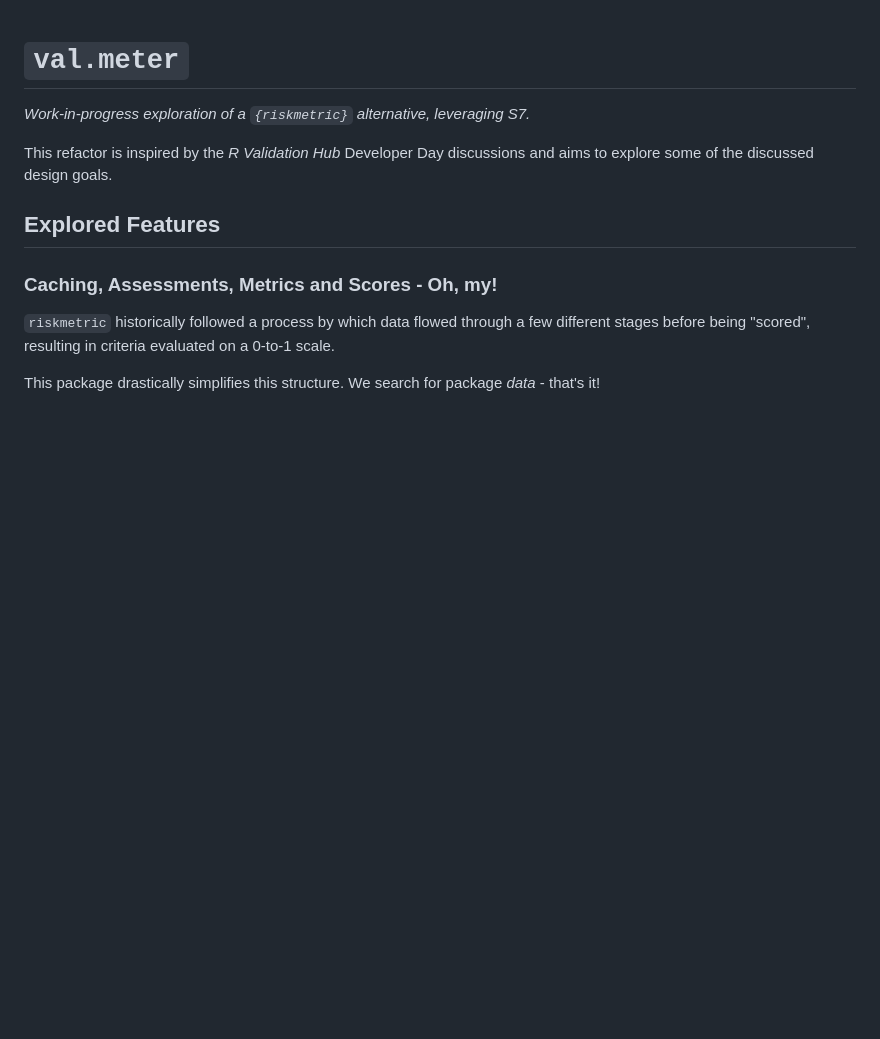
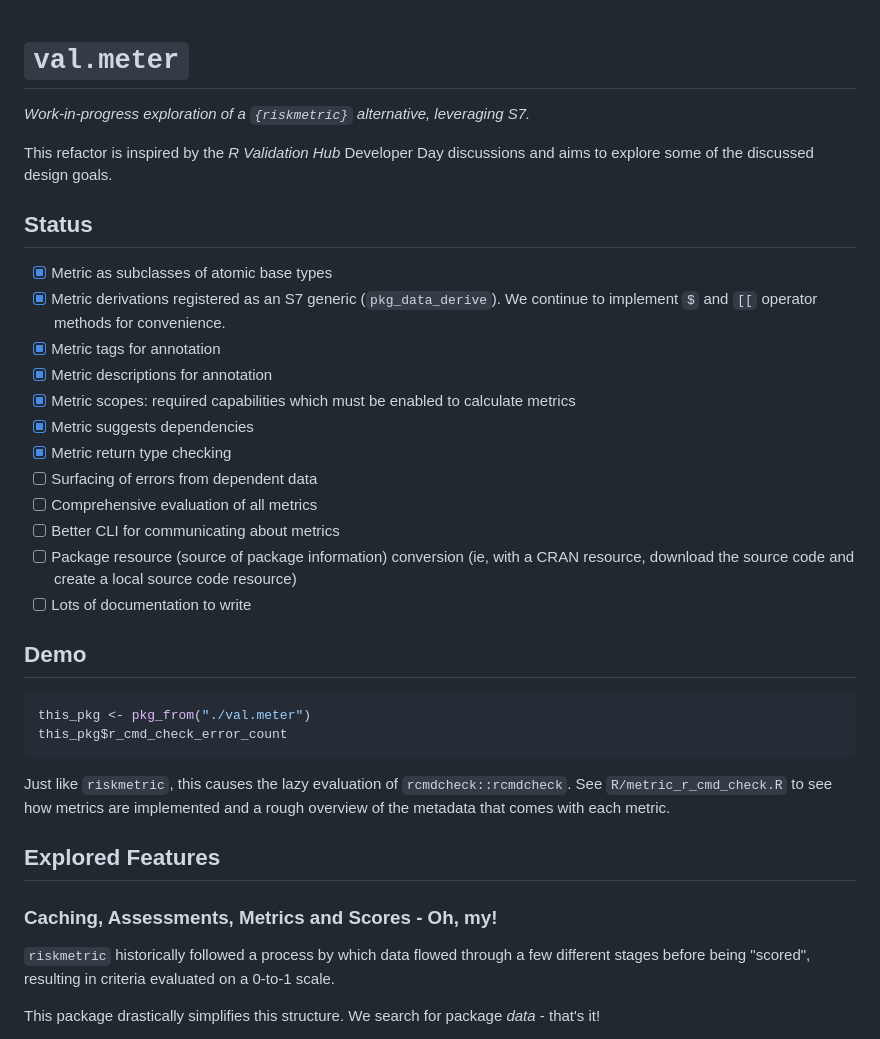
Before and after one commit to pharmaR/val.meter, a Markdown page: README.md, the part around the change. GitHub-like rendering; blank space fills up the shorter version.

````diff
--- a/README.md
+++ b/README.md
@@ -4,6 +4,37 @@ _Work-in-progress exploration of a `{riskmetric}` alternative, leveraging S7._
 
 This refactor is inspired by the _R Validation Hub_ Developer Day discussions
 and aims to explore some of the discussed design goals.
+
+## Status
+
+- [x] Metric as subclasses of atomic base types
+- [x] Metric derivations registered as an S7 generic (`pkg_data_derive`). We
+      continue to implement `$` and `[[` operator methods for convenience.
+- [x] Metric tags for annotation
+- [x] Metric descriptions for annotation
+- [x] Metric scopes: required capabilities which must be enabled to calculate
+      metrics
+- [x] Metric suggests dependencies
+- [x] Metric return type checking
+- [ ] Surfacing of errors from dependent data
+- [ ] Comprehensive evaluation of all metrics
+- [ ] Better CLI for communicating about metrics
+- [ ] Package resource (source of package information) conversion (ie, with a
+      CRAN resource, download the source code and create a local source
+      code resource)
+- [ ] Lots of documentation to write
+
+## Demo
+
+```r
+this_pkg <- pkg_from("./val.meter")
+this_pkg$r_cmd_check_error_count
+```
+
+Just like `riskmetric`, this causes the lazy evaluation of
+`rcmdcheck::rcmdcheck`. See `R/metric_r_cmd_check.R` to see how metrics
+are implemented and a rough overview of the metadata that comes with each
+metric.
 
 ## Explored Features
 
````
